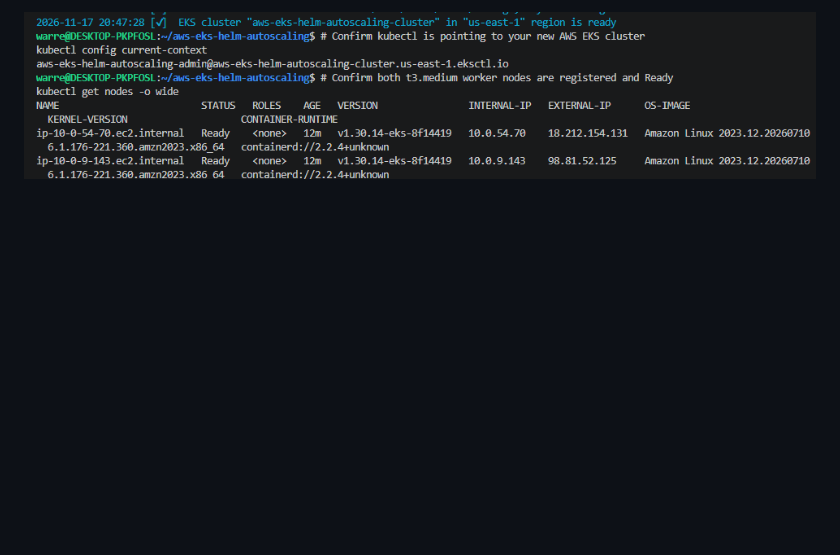
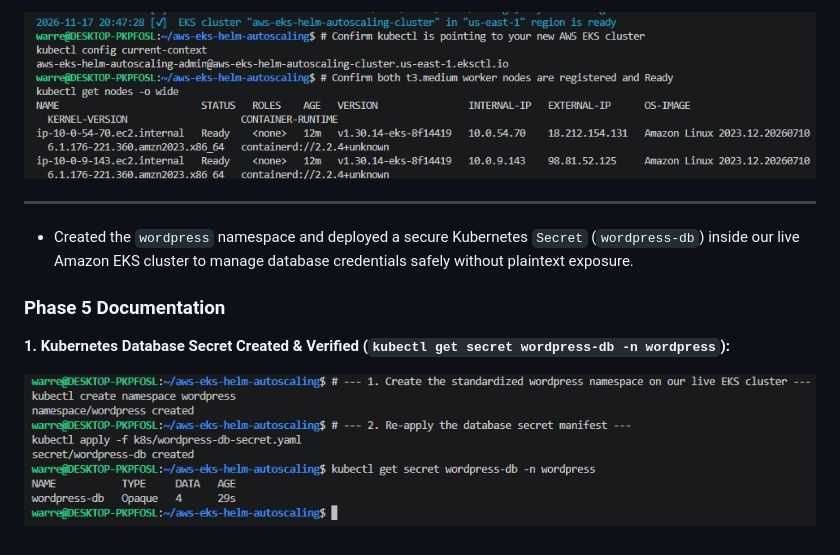
Before and after one commit to WJDVS/aws-eks-helm-autoscaling, a Markdown page: README.md, the part around the change. Rendered like a GitHub page; pictures changed too: docs/screenshots/05-db-secret-created.png (added); blank space fills up the shorter version.

Commit message:
feat(wordpress): add namespace, db secret, and Phase 5 documentation

```diff
--- a/README.md
+++ b/README.md
@@ -104,3 +104,13 @@ WordPress on Amazon EKS, deployed with Helm and autoscaled with a Horizontal Pod
 **2. Live Amazon EKS Cluster Provisioned & Nodes Ready (`kubectl get nodes -o wide`):**
 
 ![EKS Cluster Created](docs/screenshots/04-eks-cluster-created.png)
+
+---
+
+- Created the `wordpress` namespace and deployed a secure Kubernetes `Secret` (`wordpress-db`) inside our live Amazon EKS cluster to manage database credentials safely without plaintext exposure.
+
+### Phase 5 Documentation
+
+**1. Kubernetes Database Secret Created & Verified (`kubectl get secret wordpress-db -n wordpress`):**
+
+![Database Secret Created](docs/screenshots/05-db-secret-created.png)
```
Also changed, not shown: 1 other file.
